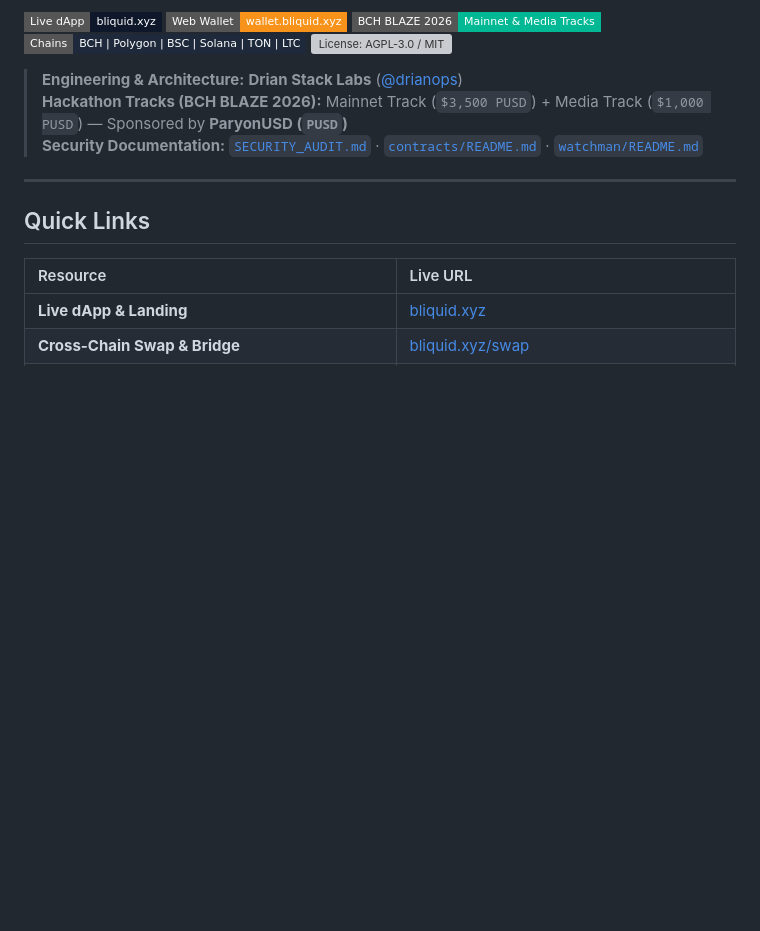
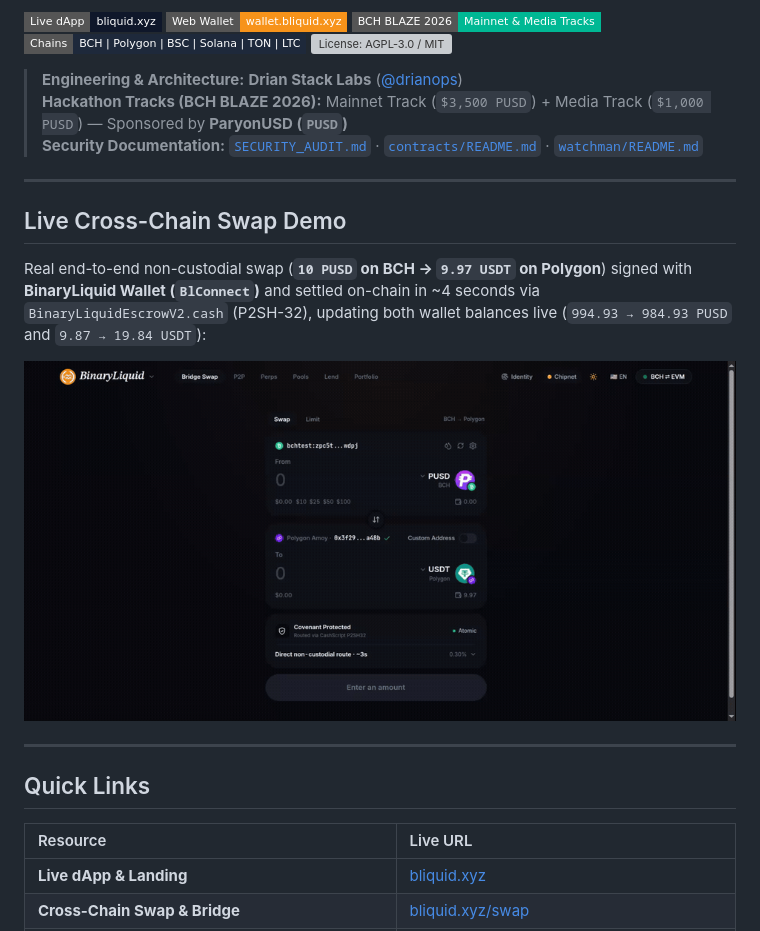
Before and after one commit to DrianOps/BinaryLiquid, a Markdown page: README.md, the part around the change. Drawn GitHub-style; pictures changed too: docs/swap_demo.gif (added); badges without logos; blank space fills up the shorter version; grey boxes are pictures that could not be loaded.

Commit message:
docs: embed live cross-chain swap demo GIF in README

```diff
--- a/README.md
+++ b/README.md
@@ -11,6 +11,14 @@
 > **Engineering & Architecture:** **Drian Stack Labs** ([@drianops](https://t.me/drianops))
 > **Hackathon Tracks (BCH BLAZE 2026):** Mainnet Track (`$3,500 PUSD`) + Media Track (`$1,000 PUSD`) — Sponsored by **ParyonUSD (`PUSD`)**
 > **Security Documentation:** [`SECURITY_AUDIT.md`](./SECURITY_AUDIT.md) · [`contracts/README.md`](./contracts/README.md) · [`watchman/README.md`](./watchman/README.md)
+
+---
+
+## Live Cross-Chain Swap Demo
+
+Real end-to-end non-custodial swap (**`10 PUSD` on BCH → `9.97 USDT` on Polygon**) signed with **BinaryLiquid Wallet (`BlConnect`)** and settled on-chain in ~4 seconds via `BinaryLiquidEscrowV2.cash` (P2SH-32), updating both wallet balances live (`994.93 → 984.93 PUSD` and `9.87 → 19.84 USDT`):
+
+![BinaryLiquid Live Cross-Chain Swap Demo — 10 PUSD to 9.97 USDT](./docs/swap_demo.gif)
 
 ---
 
```
